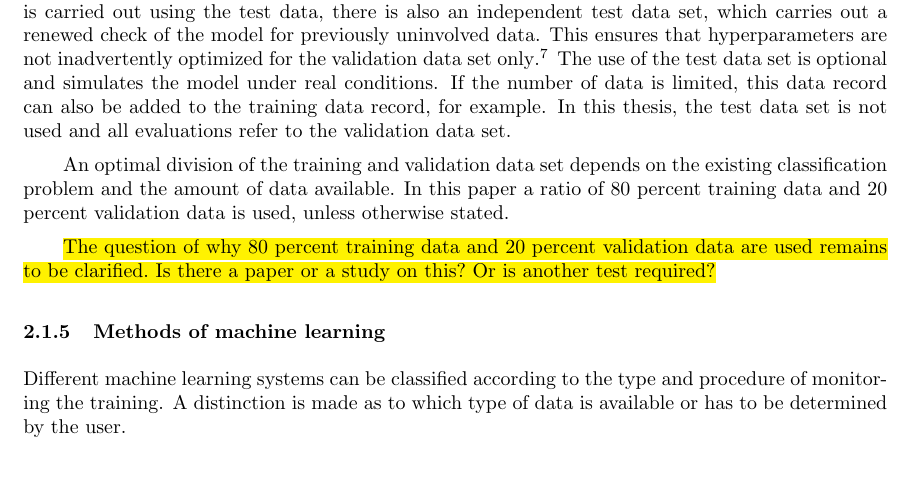
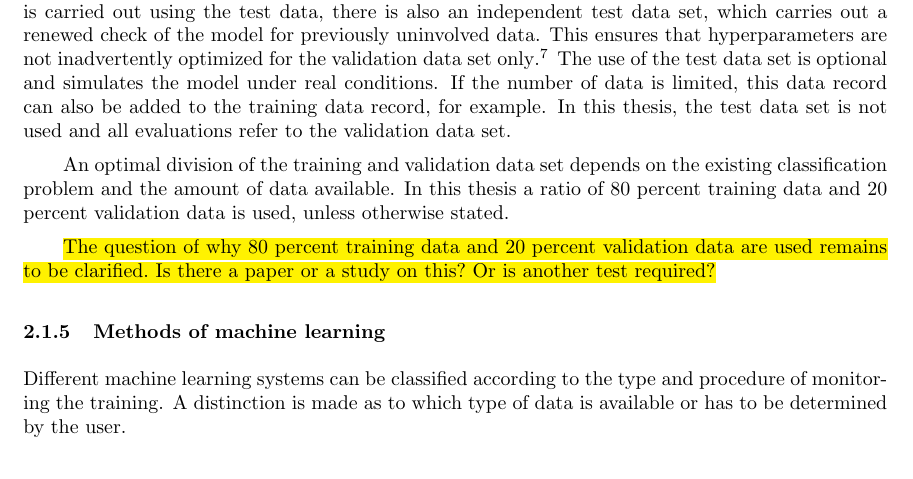
Before and after one commit to friends-of-ai/bachelor-thesis, a LaTeX document (main.tex): part of page 9 of 38, cut so that both start at the same text. Compiled offline with pdfLaTeX.

Commit message:
paper -> thesis

```diff
--- a/main.tex
+++ b/main.tex
@@ -311,7 +311,7 @@
 			\en{Before starting the training of balanced images, they must be divided into a training, a test and possibly a validation data set. This is necessary because neural networks will not generalize to some extent, but will learn by heart (overfitting\footnote{``Overfitting'', Wikipedia contributors, January 31, 2020, \url{https://en.wikipedia.org/wiki/Overfitting}}). The idea is to train with a training data set, while the validation data set is used to monitor the general validity of the network and its parameters. Based on the results, adjustments are made at runtime. Since the adjustment of the parameters is carried out using the test data, there is also an independent test data set, which carries out a renewed check of the model for previously uninvolved data. This ensures that hyperparameters are not inadvertently optimized for the validation data set only\autocite{osinga2019data}. The use of the test data set is optional and simulates the model under real conditions. If the number of data is limited, this data record can also be added to the training data record, for example. In this thesis, the test data set is not used and all evaluations refer to the validation data set.}
 
 			\de{Eine optimale Aufteilung des Trainings- und Validierungsdatensatzes ist abhängig von dem vorliegenden Klassifizierungsproblem und die Anzahl der Daten, welche zur Verfügung stehen. In dieser Arbeit wird ein Verhältnis aus 80 Prozent Trainingsdaten und 20 Prozent Validierungsdaten verwendet, sofern nicht anders angegeben.}
-			\en{An optimal division of the training and validation data set depends on the existing classification problem and the amount of data available. In this paper a ratio of 80 percent training data and 20 percent validation data is used, unless otherwise stated.}
+			\en{An optimal division of the training and validation data set depends on the existing classification problem and the amount of data available. In this thesis a ratio of 80 percent training data and 20 percent validation data is used, unless otherwise stated.}
 
 			\de{\hl{Hier muss die Frage noch geklärt werden warum 80 Prozent Trainingsdaten und 20 Prozent Validierungsdaten verwendet werden. Gibt es ein Paper bzw. eine Studie dazu? Oder ist noch ein Test erforderlich?}}
 			\en{\hl{The question of why 80 percent training data and 20 percent validation data are used remains to be clarified. Is there a paper or a study on this? Or is another test required?}}
```
Also changed, not shown: main.pdf.
